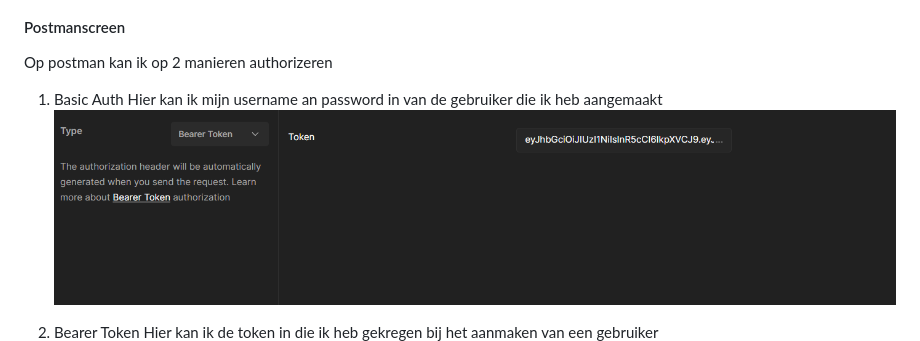
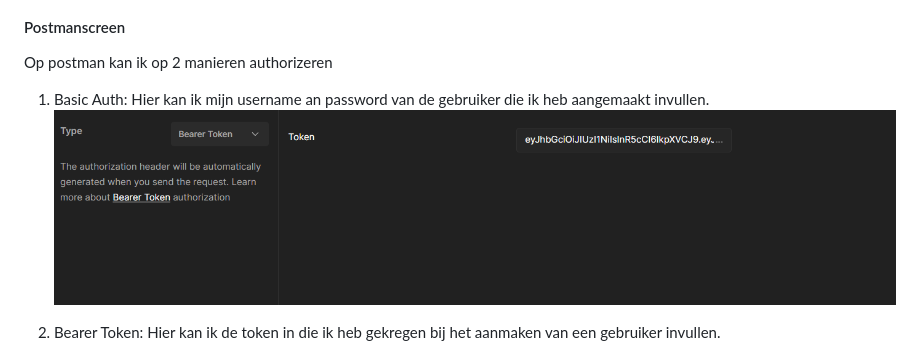
Before and after one commit to JorbenSterckx/Eindproject-API, a Markdown page: README.md, the part around the change. Rendered like a GitHub page.

```diff
--- a/README.md
+++ b/README.md
@@ -84,12 +84,12 @@ en hierna kan ik zoals op de foto's hierboven inloggen.
 
 #### Postmanscreen
 Op postman kan ik op 2 manieren authorizeren
-1. Basic Auth
-Hier kan ik mijn username an password in van de gebruiker die ik heb aangemaakt
+1. Basic Auth:
+Hier kan ik mijn username an password van de gebruiker die ik heb aangemaakt invullen.
 ![Screen 1 voor inloggen van postman](screens/1.png)
 
-3. Bearer Token
-Hier kan ik de token in die ik heb gekregen bij het aanmaken van een gebruiker
+3. Bearer Token:
+Hier kan ik de token in die ik heb gekregen bij het aanmaken van een gebruiker invullen.
 ![Screen 2 voor inloggen van postman](screens/2.png)
 
 
```
